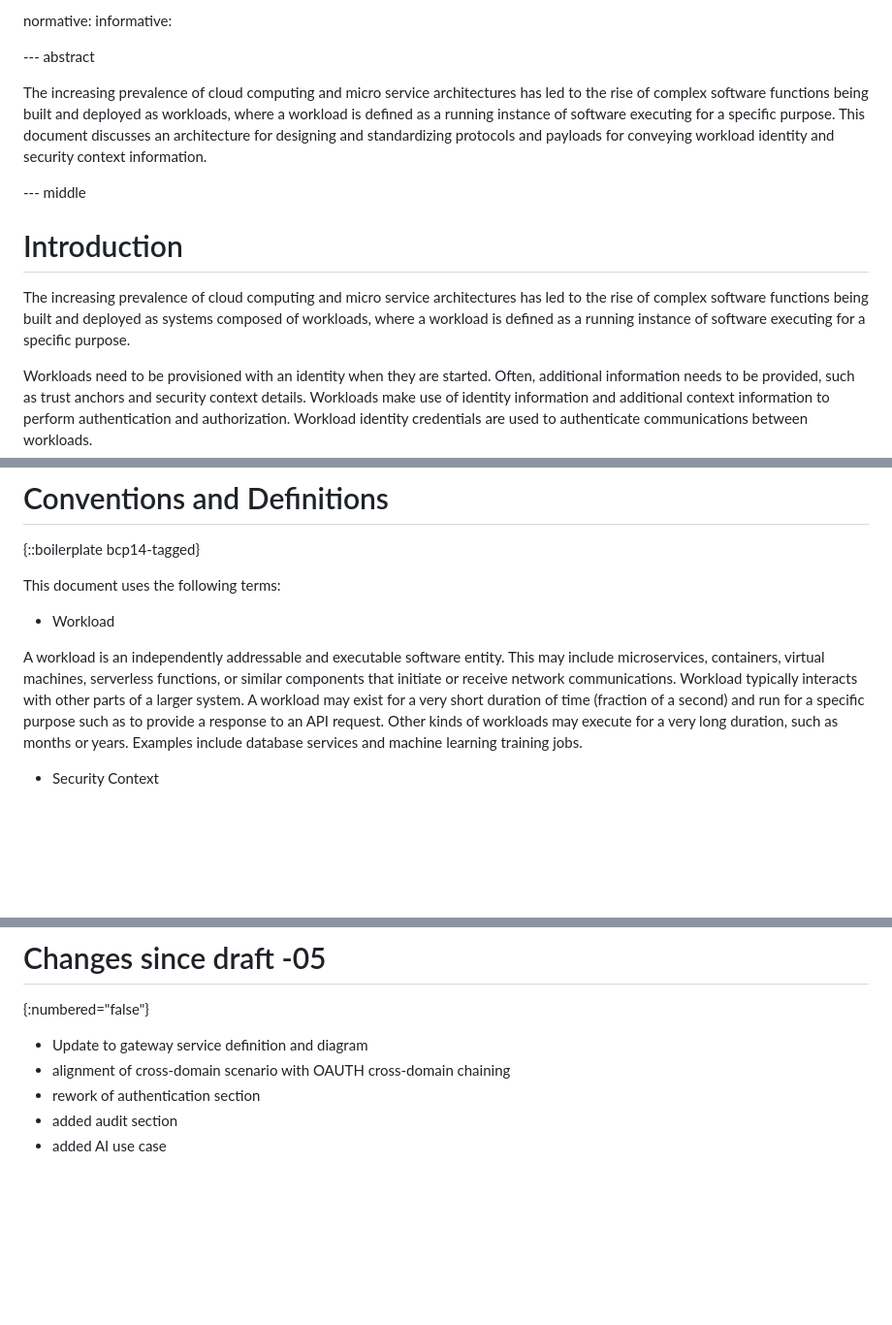
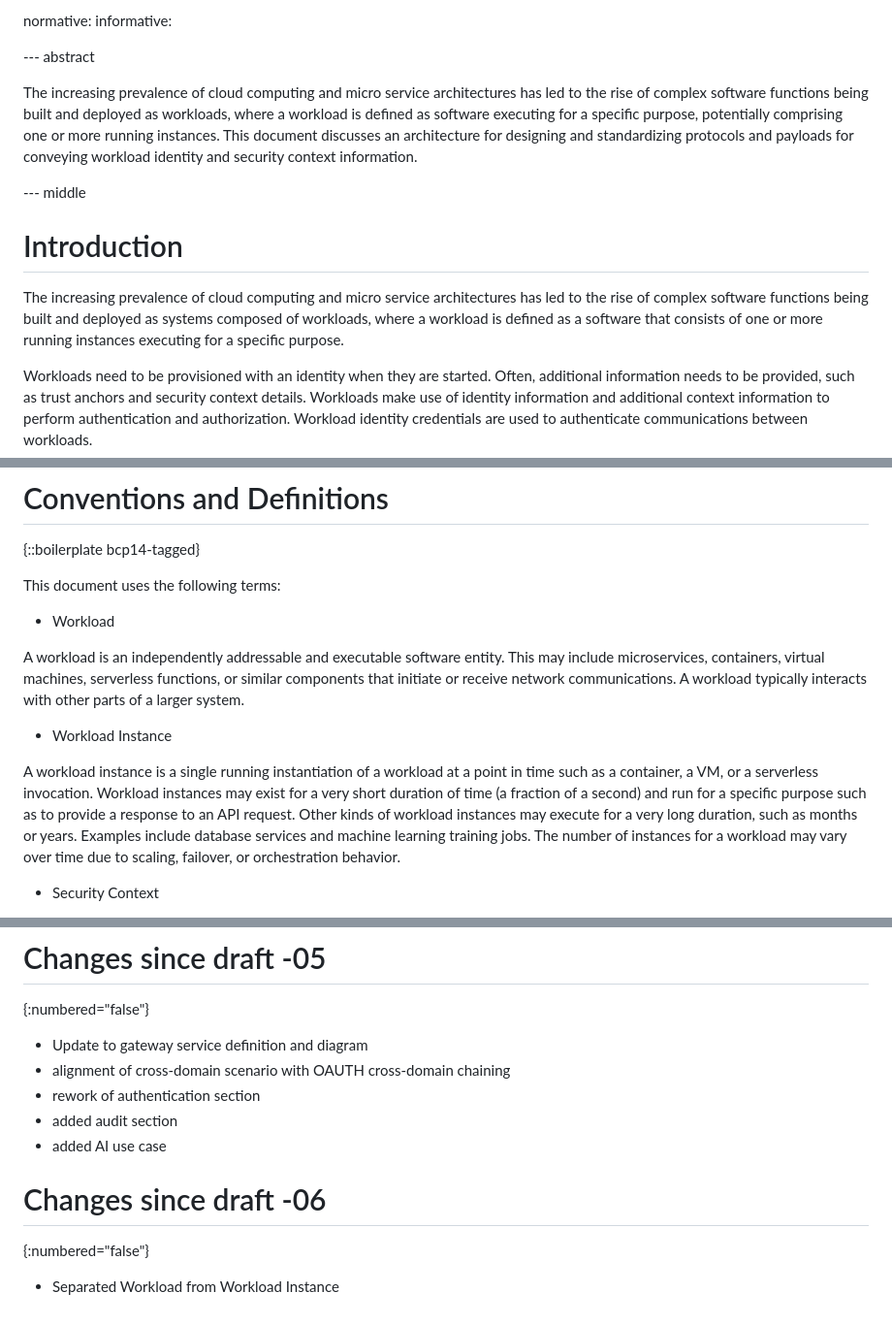
Before and after one commit to ietf-wg-wimse/draft-ietf-wimse-arch, a Markdown page: draft-ietf-wimse-arch.md, 3 parts joined by grey strips. Shown at 97% size. Drawn GitHub-style; blank space fills up the shorter version.

Commit message:
Separated workload from workload instance

```diff
--- a/draft-ietf-wimse-arch.md
+++ b/draft-ietf-wimse-arch.md
@@ -38,13 +38,13 @@ informative:
 
 --- abstract
 
-The increasing prevalence of cloud computing and micro service architectures has led to the rise of complex software functions being built and deployed as workloads, where a workload is defined as a running instance of software executing for a specific purpose.  This document discusses an architecture for designing and standardizing protocols and payloads for conveying workload identity and security context information.
+The increasing prevalence of cloud computing and micro service architectures has led to the rise of complex software functions being built and deployed as workloads, where a workload is defined as software executing for a specific purpose, potentially comprising one or more running instances.  This document discusses an architecture for designing and standardizing protocols and payloads for conveying workload identity and security context information.
 
 --- middle
 
 # Introduction
 
-The increasing prevalence of cloud computing and micro service architectures has led to the rise of complex software functions being built and deployed as systems composed of workloads, where a workload is defined as a running instance of software executing for a specific purpose.
+The increasing prevalence of cloud computing and micro service architectures has led to the rise of complex software functions being built and deployed as systems composed of workloads, where a workload is defined as a software that consists of one or more running instances executing for a specific purpose.
 
 Workloads need to be provisioned with an identity when they are started. Often, additional information needs to be provided, such as trust anchors and security context details. Workloads make use of identity information and additional context information to perform authentication and authorization. Workload identity credentials are used to authenticate communications between workloads.
 
@@ -62,7 +62,11 @@ This document uses the following terms:
 
 * Workload
 
-A workload is an independently addressable and executable software entity. This may include microservices, containers, virtual machines, serverless functions, or similar components that initiate or receive network communications. Workload typically interacts with other parts of a larger system. A workload may exist for a very short duration of time (fraction of a second) and run for a specific purpose such as to provide a response to an API request. Other kinds of workloads may execute for a very long duration, such as months or years. Examples include database services and machine learning training jobs.
+A workload is an independently addressable and executable software entity. This may include microservices, containers, virtual machines, serverless functions, or similar components that initiate or receive network communications. A workload typically interacts with other parts of a larger system.
+
+* Workload Instance
+
+A workload instance is a single running instantiation of a workload at a point in time such as a container, a VM, or a serverless invocation. Workload instances may exist for a very short duration of time (a fraction of a second) and run for a specific purpose such as to provide a response to an API request. Other kinds of workload instances may execute for a very long duration, such as months or years. Examples include database services and machine learning training jobs. The number of instances for a workload may vary over time due to scaling, failover, or orchestration behavior.
 
 * Security Context
 
@@ -582,3 +586,8 @@ Todo: Add your name here.
 * rework of authentication section
 * added audit section
 * added AI use case
+
+# Changes since draft -06
+{:numbered="false"}
+
+* Separated Workload from Workload Instance
```
Also changed, not shown: other parts of draft-ietf-wimse-arch.md (+1 -1 lines).
